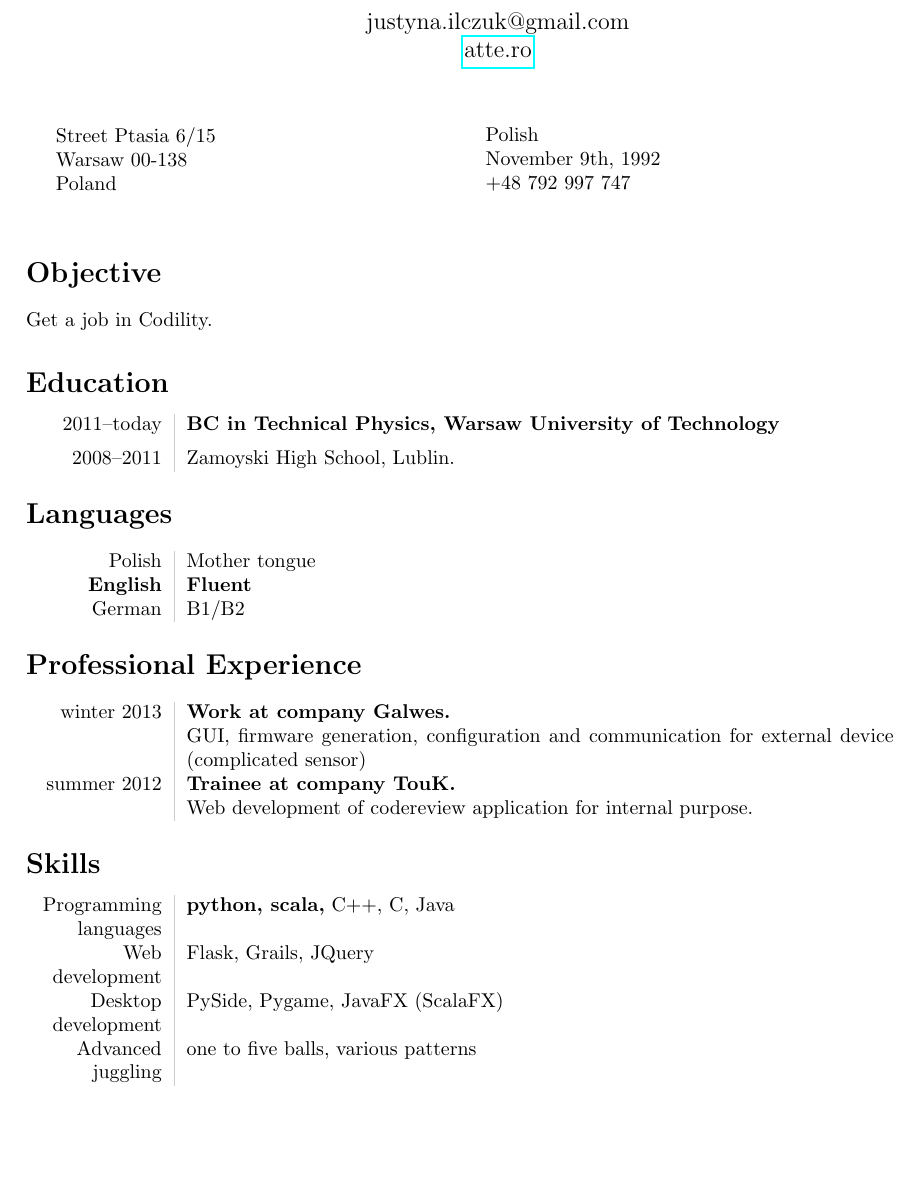
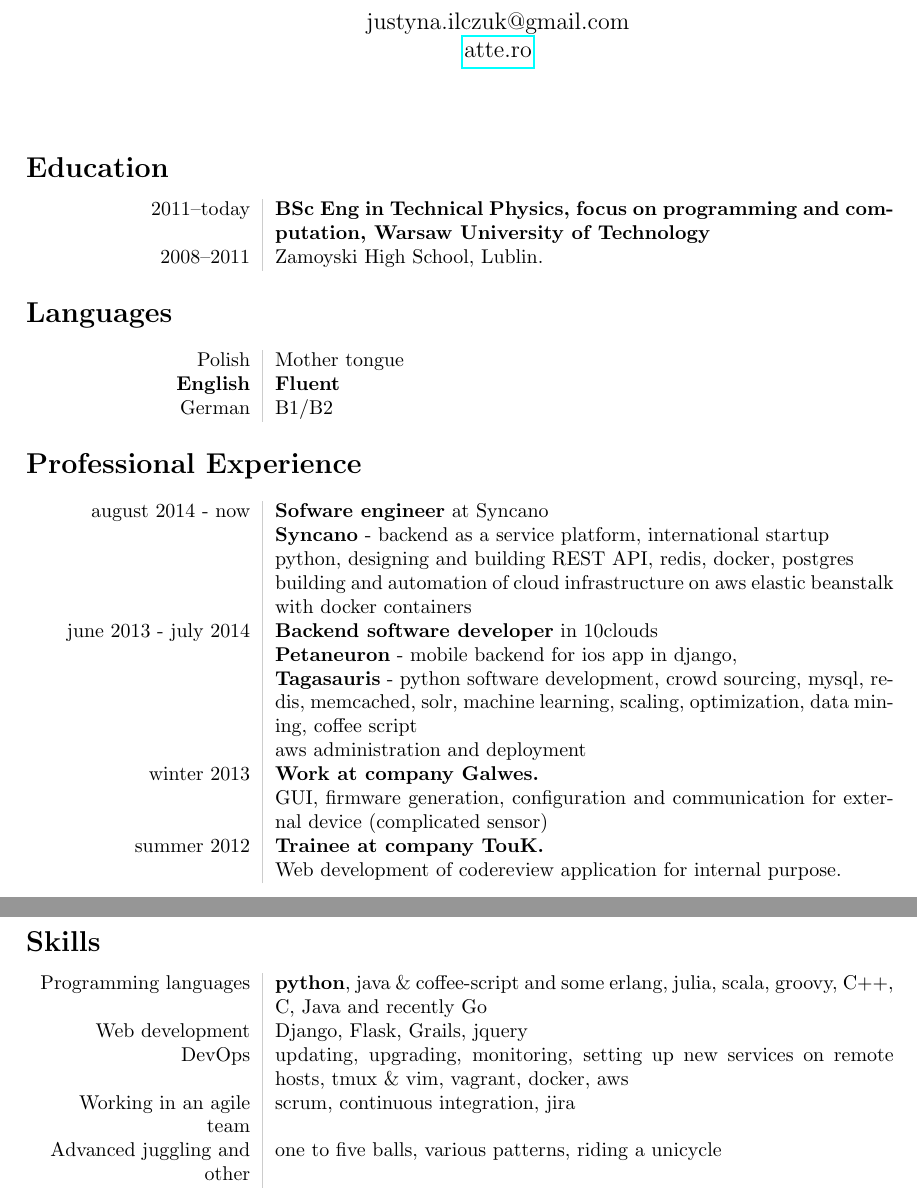
Before and after one commit to ilonajulczuk/job-stuff, a LaTeX CV (cv.tex): part of the page before the commit and two parts of pages 1 and 2 of 2 after it, the two joined at a grey line, cut so that both start at the same text, the shorter picture padded with empty space. Compiled offline with pdfLaTeX.

Commit message:
Add 10 clouds and syncano

```diff
--- a/cv.tex
+++ b/cv.tex
@@ -4,8 +4,8 @@
 \usepackage{graphicx}
 \usepackage{hyperref}
 \definecolor{lightgray}{gray}{0.8}
-\newcolumntype{L}{>{\raggedleft}p{0.14\textwidth}}
-\newcolumntype{R}{p{0.8\textwidth}}
+\newcolumntype{L}{>{\raggedleft}p{0.24\textwidth}}
+\newcolumntype{R}{p{0.7\textwidth}}
 \newcommand\VRule{\color{lightgray}\vrule width 0.5pt}
 \pagenumbering{gobble}
 \title{\bfseries\Huge Justyna Ilczuk}
@@ -24,25 +24,9 @@
 
 \vspace{20pt}
 
-\begin{minipage}[ht]{0.48\textwidth}
-Street Ptasia 6/15\\
-Warsaw 00-138\\
-Poland
-\end{minipage}
-\begin{minipage}[ht]{0.48\textwidth}
-Polish\\
-November 9th, 1992\\
-+48 792 997 747
-\end{minipage}
-
-\vspace{20pt}
-
-\section*{Objective}
-Get a job in Codility.
-
 \section*{Education}
 \begin{tabular}{L!{\VRule}R}
-2011--today&{\bf BC in Technical Physics, Warsaw University of Technology}\\[5pt]
+2011--today&{\bf BSc Eng in Technical Physics, focus on programming and computation, Warsaw University of Technology}\\[5pt]
 2008--2011&Zamoyski High School, Lublin.\\
 \end{tabular}
 
@@ -54,7 +38,16 @@ German&B1/B2 \\
 \end{tabular}
 
 \section*{Professional Experience}
+
 \begin{tabular}{L!{\VRule}R}
+august 2014 - now &{\bf Sofware engineer} at Syncano \\
+& {\bf Syncano} - backend as a service platform, international startup \\
+ & python, designing and building REST API, redis, docker, postgres \\ & building and automation of cloud infrastructure on aws elastic beanstalk with docker containers\\
+
+june 2013 - july 2014 &{\bf Backend software developer} in 10clouds \\
+& {\bf Petaneuron} - mobile backend for ios app in django,
+\\ & {\bf Tagasauris} - python software development, crowd sourcing, mysql, redis, memcached, solr, machine learning, scaling, optimization, data mining, coffee script \\ & aws administration and deployment \\
+
 winter 2013&{\bf Work at company Galwes.}\\
 &GUI, firmware generation, configuration and communication for external device (complicated sensor)\\[5pt]
 summer 2012&{\bf Trainee at company TouK.}\\
@@ -63,10 +56,11 @@ summer 2012&{\bf Trainee at company TouK.}\\
 
 \section*{Skills}
 \begin{tabular}{L!{\VRule}R}
-Programming languages&{\bf python, scala,} C++, C, Java\\
-Web development&Flask, Grails, JQuery\\
-Desktop development&PySide, Pygame, JavaFX (ScalaFX)\\
-Advanced juggling&one to five balls, various patterns\\
+Programming languages & {\bf python}, java \& coffee-script and some erlang, julia, scala, groovy, C++, C, Java and recently Go\\
+Web development&Django, Flask, Grails, jquery\\
+DevOps & updating, upgrading, monitoring, setting up new services on remote hosts, tmux \& vim, vagrant, docker, aws \\
+Working in an agile team & scrum, continuous integration, jira \\
+Advanced juggling and other&one to five balls, various patterns, riding a unicycle\\
 \end{tabular}
 
 \end{document}
```
